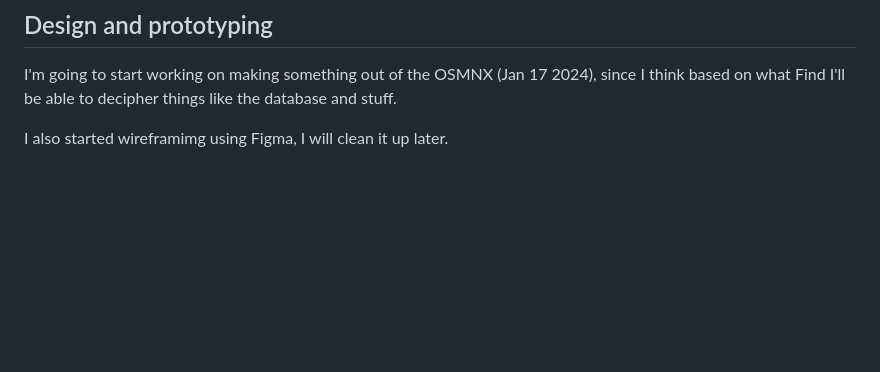
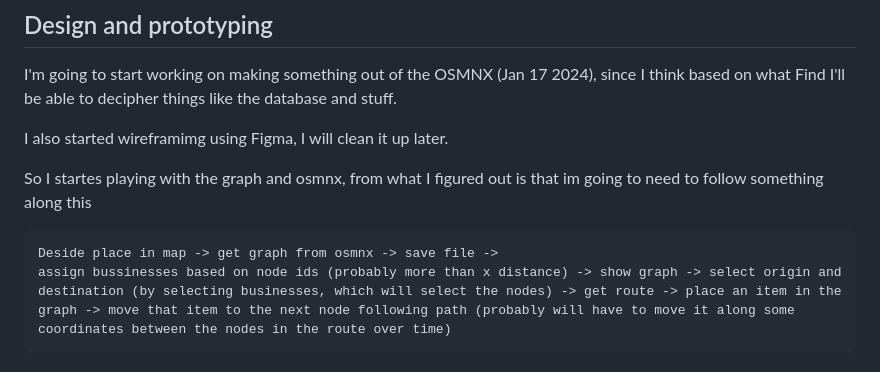
Before and after one commit to Vestigialmars5/TMS-Project, a Markdown page: PROCESS_DOCUMENTATION.md, the part around one of its changes. Drawn GitHub-style; blank space fills up the shorter version.

Commit message:
Update PROCESS_DOCUMENTATION

````diff
--- a/PROCESS_DOCUMENTATION.md
+++ b/PROCESS_DOCUMENTATION.md
@@ -192,3 +193,10 @@ Also from what I'm reading I should probably work on making a WMS and ERP.
 I'm going to start working on making something out of the OSMNX (Jan 17 2024), since I think based on what Find I'll be able to decipher things like the database and stuff.
 
 I also started wireframimg using Figma, I will clean it up later.
+
+So I startes playing with the graph and osmnx, from what I figured out is that im going to need to follow something along this
+
+```
+Deside place in map -> get graph from osmnx -> save file ->
+assign bussinesses based on node ids (probably more than x distance) -> show graph -> select origin and destination (by selecting businesses, which will select the nodes) -> get route -> place an item in the graph -> move that item to the next node following path (probably will have to move it along some coordinates between the nodes in the route over time)
+```
````
Also changed, not shown: other parts of PROCESS_DOCUMENTATION.md (+1 -0 lines).
